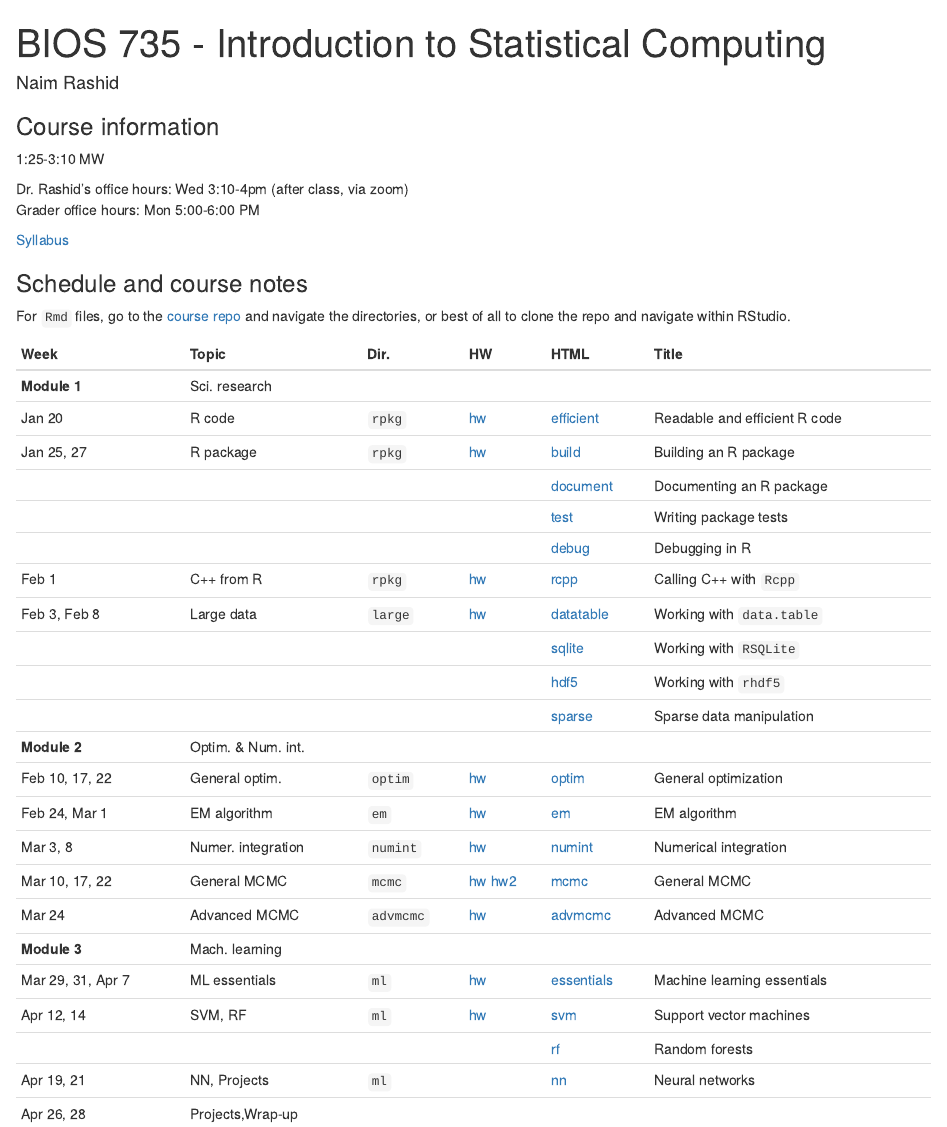
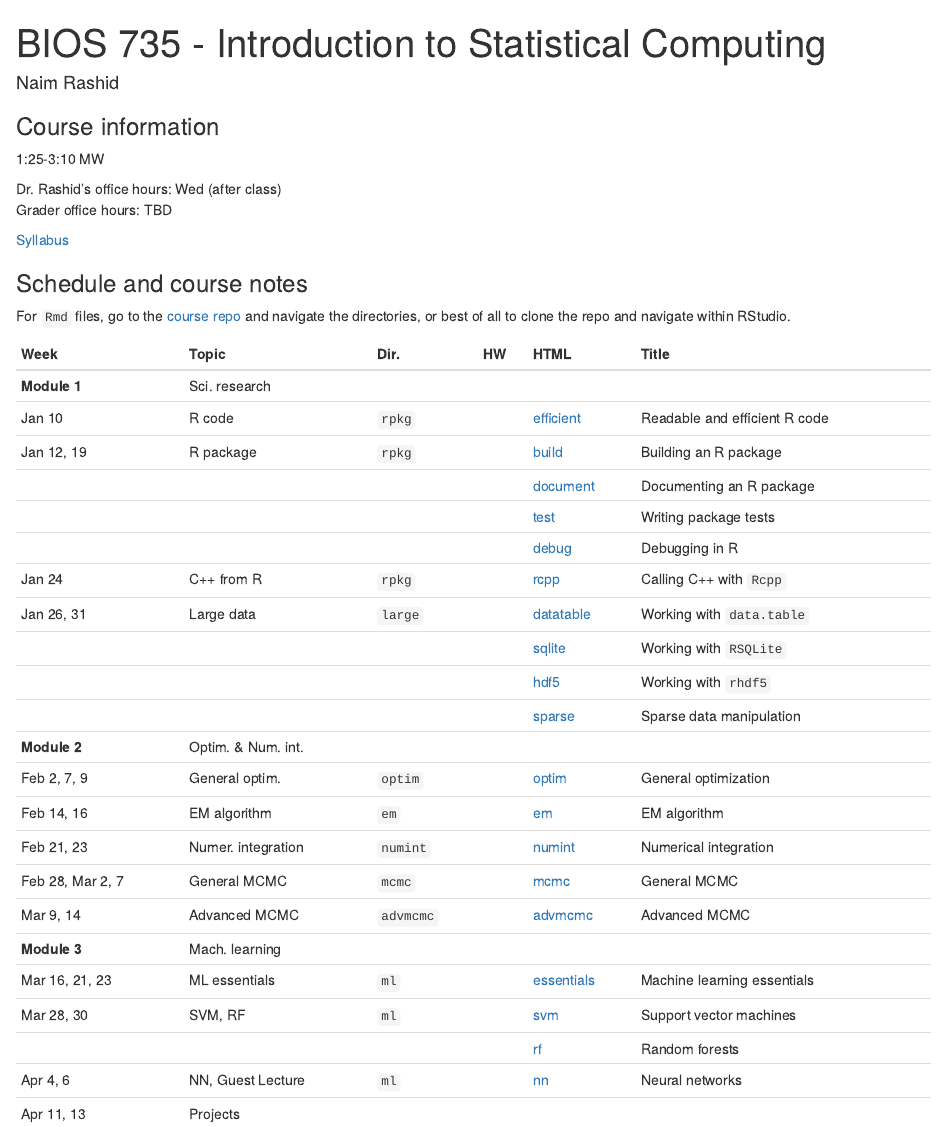
Before and after one commit to biodatascience/statcomp, an R Markdown document (index.Rmd): the page in a window 1100 px wide, from its top. The pictures show the output file index.html that the author committed with the source, opened offline; library style sheets and scripts come from the installed R packages.

Commit message:
update index and efficient

```diff
--- a/index.Rmd
+++ b/index.Rmd
@@ -10,8 +10,8 @@ output:
 
 1:25-3:10 MW <!-- - MC 1305 -->
 
-Dr. Rashid's office hours: Wed 3:10-4pm <!-- @ MC 3104E --> (after class, via zoom) <br>
-Grader office hours: Mon 5:00-6:00 PM
+Dr. Rashid's office hours: Wed <!-- @ MC 3104E --> (after class) <br>
+Grader office hours: TBD
 
 [Syllabus](syllabus.html)
 
@@ -24,25 +24,25 @@ directories, or best of all to clone the repo and navigate within RStudio.
 | Week | Topic | Dir. | HW | HTML | Title |
 |------|-------|------|----|------|-------|
 | **Module 1**   | Sci. research | | | | |
-| Jan 20      | R code | `rpkg` | [hw](https://github.com/biodatascience/statcomp_src/blob/master/rpkg/rpkg_HW1.Rmd) | [efficient](rpkg/efficient.html) | Readable and efficient R code |
-| Jan 25, 27 | R package | `rpkg` | [hw](https://github.com/biodatascience/statcomp_src/blob/master/rpkg/rpkg_HW2.Rmd) | [build](rpkg/build.html) | Building an R package |
+| Jan 10      | R code | `rpkg` |  <!-- [hw](https://github.com/biodatascience/statcomp_src/blob/master/rpkg/rpkg_HW1.Rmd) --> | [efficient](rpkg/efficient.html) | Readable and efficient R code |
+| Jan 12, 19 | R package | `rpkg` |  <!-- [hw](https://github.com/biodatascience/statcomp_src/blob/master/rpkg/rpkg_HW2.Rmd) -->| [build](rpkg/build.html) | Building an R package |
 | | | | | [document](rpkg/document.html) | Documenting an R package |
 | | | | | [test](rpkg/test.html) | Writing package tests |
 | | | | | [debug](rpkg/debug.html) | Debugging in R |
-| Feb 1     | C++ from R | `rpkg` | [hw](https://github.com/biodatascience/statcomp_src/blob/master/rpkg/rpkg_HW3.Rmd) | [rcpp](rpkg/rcpp.html) | Calling C++ with `Rcpp` |
-| Feb 3, Feb 8 | Large data | `large` | [hw](https://github.com/biodatascience/statcomp_src/blob/master/large/large_HW4.Rmd) | [datatable](large/datatable.html) | Working with `data.table` |
+| Jan  24     | C++ from R | `rpkg` |  <!-- [hw](https://github.com/biodatascience/statcomp_src/blob/master/rpkg/rpkg_HW3.Rmd) -->| [rcpp](rpkg/rcpp.html) | Calling C++ with `Rcpp` |
+| Jan 26, 31 | Large data | `large` |  <!-- [hw](https://github.com/biodatascience/statcomp_src/blob/master/large/large_HW4.Rmd) -->| [datatable](large/datatable.html) | Working with `data.table` |
 | | | | | [sqlite](large/sqlite.html) | Working with `RSQLite` |
 | | | | | [hdf5](large/hdf5.html) | Working with `rhdf5` |
 | | | | | [sparse](large/sparse.html) | Sparse data manipulation |
 | **Module 2**   | Optim. & Num. int. | | | | |
-| Feb 10, 17, 22   | General optim. | `optim` | [hw](https://github.com/biodatascience/statcomp_src/blob/master/optim/optim_HW5.Rmd) | [optim](optim/optim.html) | General optimization |
-| Feb 24, Mar 1 | EM algorithm | `em` | [hw](https://github.com/biodatascience/statcomp_src/blob/master/em/em_HW6.Rmd) | [em](em/em.html) | EM algorithm |
-| Mar 3, 8     | Numer. integration | `numint` | [hw](https://github.com/biodatascience/statcomp_src/blob/master/numint/numint_HW7.Rmd) | [numint](numint/numint.html) | Numerical integration |
-| Mar 10, 17, 22 | General MCMC | `mcmc` | [hw](https://github.com/biodatascience/statcomp_src/blob/master/mcmc/mcmc_HW8.Rmd) [hw2](https://github.com/biodatascience/statcomp_src/blob/master/mcmc/mcmc_HW9.Rmd) | [mcmc](mcmc/mcmc.html) | General MCMC |
-| Mar 24   | Advanced MCMC | `advmcmc` | [hw](https://github.com/biodatascience/statcomp_src/blob/master/advmcmc/advmcmc_HW10.Rmd) | [advmcmc](advmcmc/advmcmc.html) | Advanced MCMC |
+| Feb 2, 7, 9   | General optim. | `optim` |  <!-- [hw](https://github.com/biodatascience/statcomp_src/blob/master/optim/optim_HW5.Rmd) -->| [optim](optim/optim.html) | General optimization |
+| Feb 14, 16 | EM algorithm | `em` |  <!-- [hw](https://github.com/biodatascience/statcomp_src/blob/master/em/em_HW6.Rmd) -->| [em](em/em.html) | EM algorithm |
+| Feb 21, 23     | Numer. integration | `numint` |  <!-- [hw](https://github.com/biodatascience/statcomp_src/blob/master/numint/numint_HW7.Rmd) -->| [numint](numint/numint.html) | Numerical integration |
+| Feb 28, Mar 2, 7 | General MCMC | `mcmc` |  <!-- [hw](https://github.com/biodatascience/statcomp_src/blob/master/mcmc/mcmc_HW8.Rmd) --> <!-- [hw2](https://github.com/biodatascience/statcomp_src/blob/master/mcmc/mcmc_HW9.Rmd)--> | [mcmc](mcmc/mcmc.html) | General MCMC |
+| Mar 9, 14   | Advanced MCMC | `advmcmc` |  <!-- [hw](https://github.com/biodatascience/statcomp_src/blob/master/advmcmc/advmcmc_HW10.Rmd) -->| [advmcmc](advmcmc/advmcmc.html) | Advanced MCMC |
 | **Module 3** | Mach. learning | | | | |
-| Mar 29, 31, Apr 7   | ML essentials | `ml` | [hw](https://github.com/biodatascience/statcomp_src/blob/master/ml/essentials_HW11.Rmd) | [essentials](ml/essentials.html) | Machine learning essentials |
-| Apr 12, 14  | SVM, RF | `ml` | [hw](https://github.com/biodatascience/statcomp_src/blob/master/ml/svm_HW12.Rmd) | [svm](ml/svm.html) | Support vector machines |
+| Mar 16, 21, 23   | ML essentials | `ml` |  <!-- [hw](https://github.com/biodatascience/statcomp_src/blob/master/ml/essentials_HW11.Rmd) -->| [essentials](ml/essentials.html) | Machine learning essentials |
+| Mar 28, 30  | SVM, RF | `ml` |  <!-- [hw](https://github.com/biodatascience/statcomp_src/blob/master/ml/svm_HW12.Rmd) -->| [svm](ml/svm.html) | Support vector machines |
 | | | | | [rf](ml/rf.html) | Random forests |
-| Apr 19, 21 | NN, Projects | `ml` | | [nn](ml/nn.html) | Neural networks |
-| Apr 26, 28 | Projects,Wrap-up | | | | |
+| Apr 4, 6 | NN, Guest Lecture | `ml` | | [nn](ml/nn.html) | Neural networks |
+| Apr 11, 13 | Projects | | | | |
```
Also changed, not shown: index.html, rpkg/efficient.html, index.Rmd (3 more changed lines).
